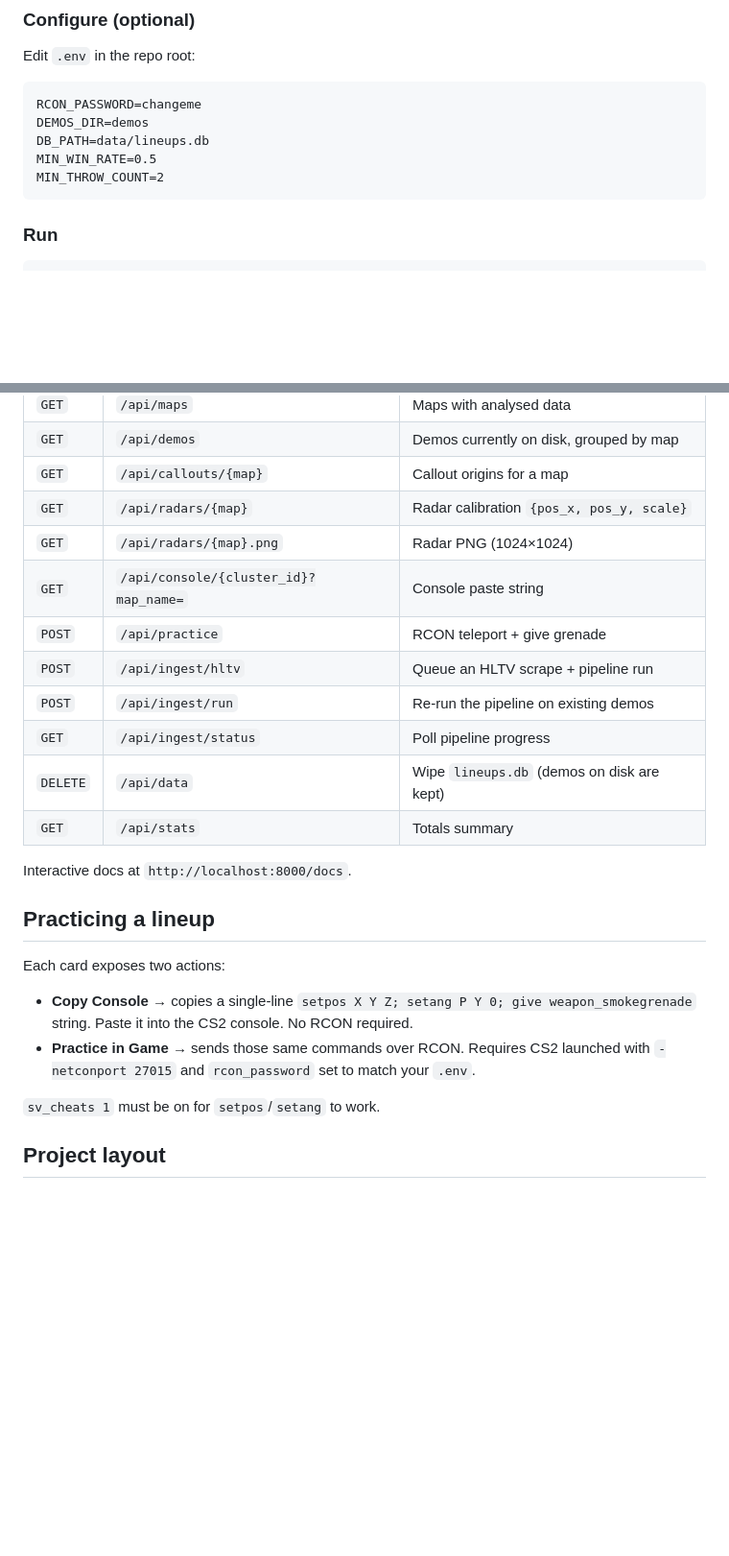
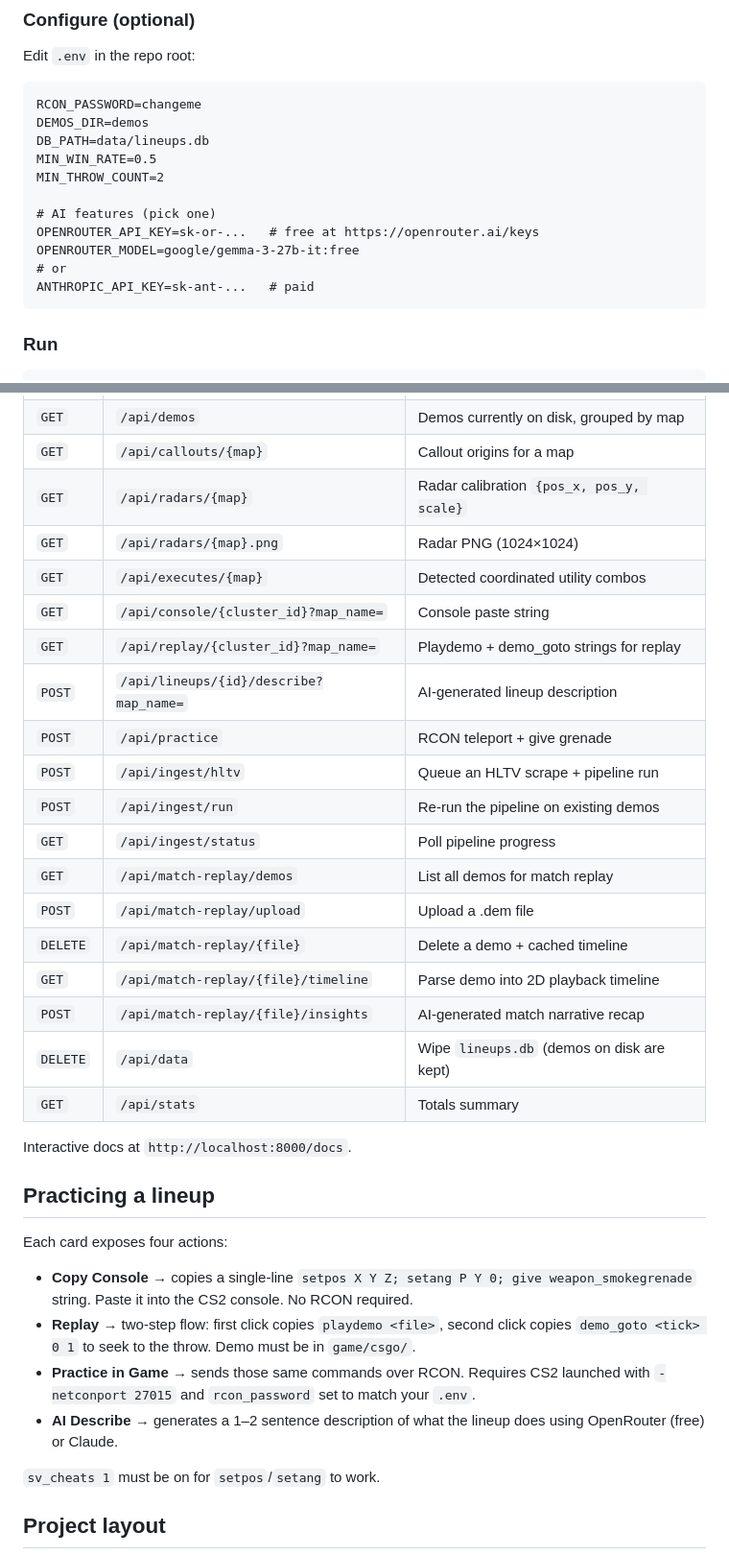
Before and after one commit to Twoos123/cs2-meta-engine, a Markdown page: README.md, 2 parts joined by grey strips. Shown at 96% size. Rendered like a GitHub page; blank space fills up the shorter version.

````diff
--- a/README.md
+++ b/README.md
@@ -114,6 +129,12 @@ DEMOS_DIR=demos
 DB_PATH=data/lineups.db
 MIN_WIN_RATE=0.5
 MIN_THROW_COUNT=2
+
+# AI features (pick one)
+OPENROUTER_API_KEY=sk-or-...   # free at https://openrouter.ai/keys
+OPENROUTER_MODEL=google/gemma-3-27b-it:free
+# or
+ANTHROPIC_API_KEY=sk-ant-...   # paid
 ```
 
 ### Run
@@ -144,11 +165,19 @@ A typical BO5 is ~900 MB compressed → ~300 MB uncompressed per map; expect
 | `GET`  | `/api/callouts/{map}`               | Callout origins for a map |
 | `GET`  | `/api/radars/{map}`                 | Radar calibration `{pos_x, pos_y, scale}` |
 | `GET`  | `/api/radars/{map}.png`             | Radar PNG (1024×1024) |
+| `GET`  | `/api/executes/{map}`               | Detected coordinated utility combos |
 | `GET`  | `/api/console/{cluster_id}?map_name=` | Console paste string |
+| `GET`  | `/api/replay/{cluster_id}?map_name=` | Playdemo + demo_goto strings for replay |
+| `POST` | `/api/lineups/{id}/describe?map_name=` | AI-generated lineup description |
 | `POST` | `/api/practice`                     | RCON teleport + give grenade |
 | `POST` | `/api/ingest/hltv`                  | Queue an HLTV scrape + pipeline run |
 | `POST` | `/api/ingest/run`                   | Re-run the pipeline on existing demos |
 | `GET`  | `/api/ingest/status`                | Poll pipeline progress |
+| `GET`  | `/api/match-replay/demos`           | List all demos for match replay |
+| `POST` | `/api/match-replay/upload`          | Upload a .dem file |
+| `DELETE` | `/api/match-replay/{file}`        | Delete a demo + cached timeline |
+| `GET`  | `/api/match-replay/{file}/timeline` | Parse demo into 2D playback timeline |
+| `POST` | `/api/match-replay/{file}/insights` | AI-generated match narrative recap |
 | `DELETE` | `/api/data`                       | Wipe `lineups.db` (demos on disk are kept) |
 | `GET`  | `/api/stats`                        | Totals summary |
 
@@ -156,14 +185,19 @@ Interactive docs at `http://localhost:8000/docs`.
 
 ## Practicing a lineup
 
-Each card exposes two actions:
+Each card exposes four actions:
 
 - **Copy Console** → copies a single-line
   `setpos X Y Z; setang P Y 0; give weapon_smokegrenade` string. Paste it
   into the CS2 console. No RCON required.
+- **Replay** → two-step flow: first click copies `playdemo <file>`, second
+  click copies `demo_goto <tick> 0 1` to seek to the throw. Demo must be
+  in `game/csgo/`.
 - **Practice in Game** → sends those same commands over RCON. Requires
   CS2 launched with `-netconport 27015` and `rcon_password` set to match
   your `.env`.
+- **AI Describe** → generates a 1–2 sentence description of what the
+  lineup does using OpenRouter (free) or Claude.
 
 `sv_cheats 1` must be on for `setpos`/`setang` to work.
 
````
Also changed, not shown: other parts of README.md (+45 -5 lines).
